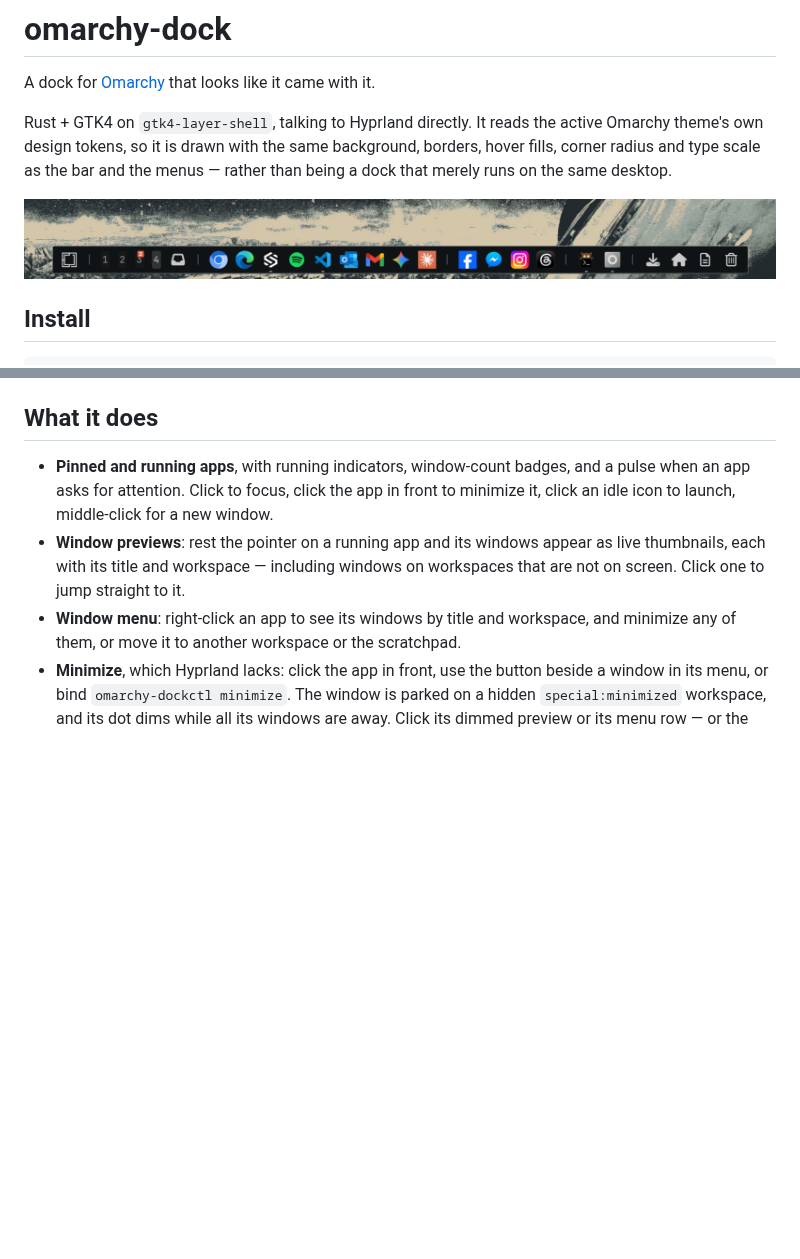
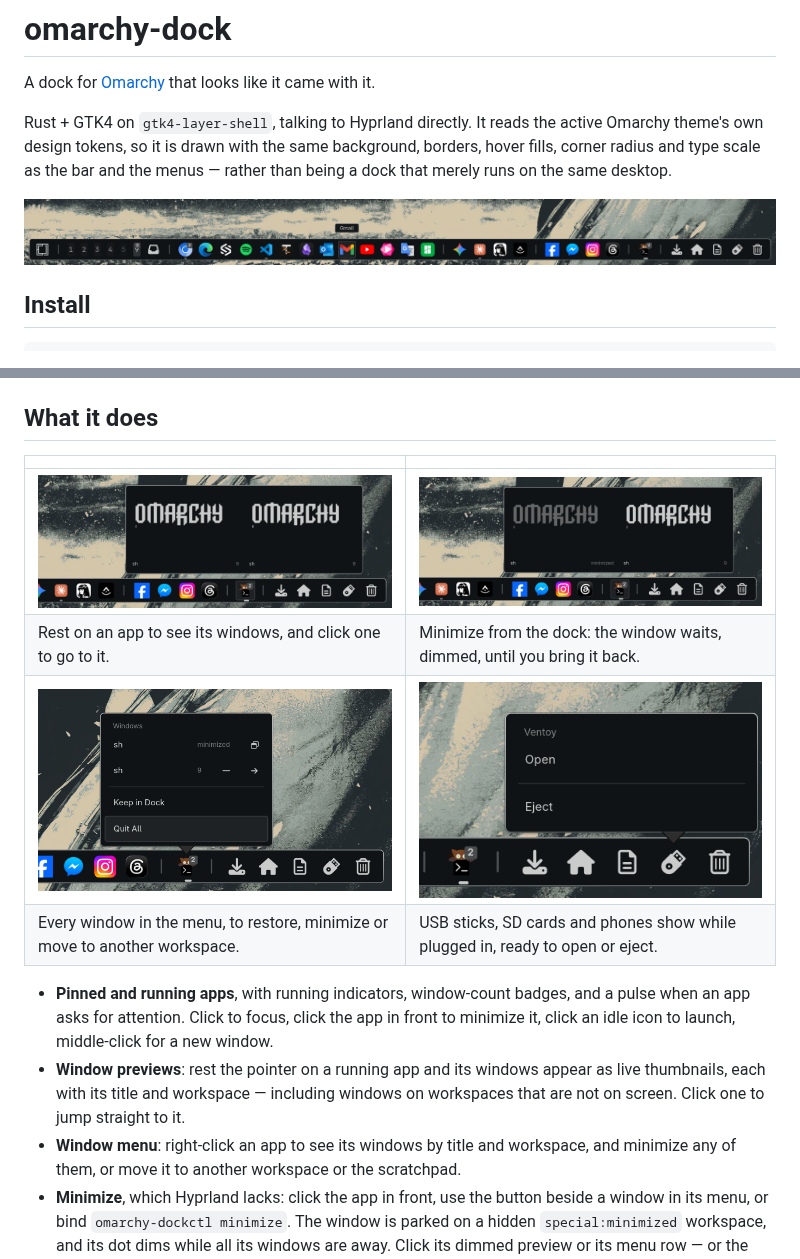
Before and after one commit to szlukabence/omarchy-dock, a Markdown page: README.md, 2 parts joined by grey strips. Rendered like a GitHub page; pictures changed too: preview.png, screenshots/drives.png (added), screenshots/menu.png (added); blank space fills up the shorter version.

```diff
--- a/README.md
+++ b/README.md
@@ -114,6 +114,13 @@ removed. `install --blur` reloads Hyprland and, if that brings new config
 errors, puts `looknfeel.lua` back as it was, unless it changed in the meantime.
 
 ## What it does
+
+| | |
+| --- | --- |
+| ![Hover previews of an app's two windows](screenshots/previews.png) | ![A minimized window, dimmed in the previews](screenshots/minimize.png) |
+| Rest on an app to see its windows, and click one to go to it. | Minimize from the dock: the window waits, dimmed, until you bring it back. |
+| ![The window menu, with restore, minimize and move buttons](screenshots/menu.png) | ![A USB stick in the dock, with Open and Eject](screenshots/drives.png) |
+| Every window in the menu, to restore, minimize or move to another workspace. | USB sticks, SD cards and phones show while plugged in, ready to open or eject. |
 
 - **Pinned and running apps**, with running indicators, window-count badges,
   and a pulse when an app asks for attention. Click to focus, click the app in
```
Also changed, not shown: other parts of README.md (+5 -0 lines), screenshots/settings.png (added).
